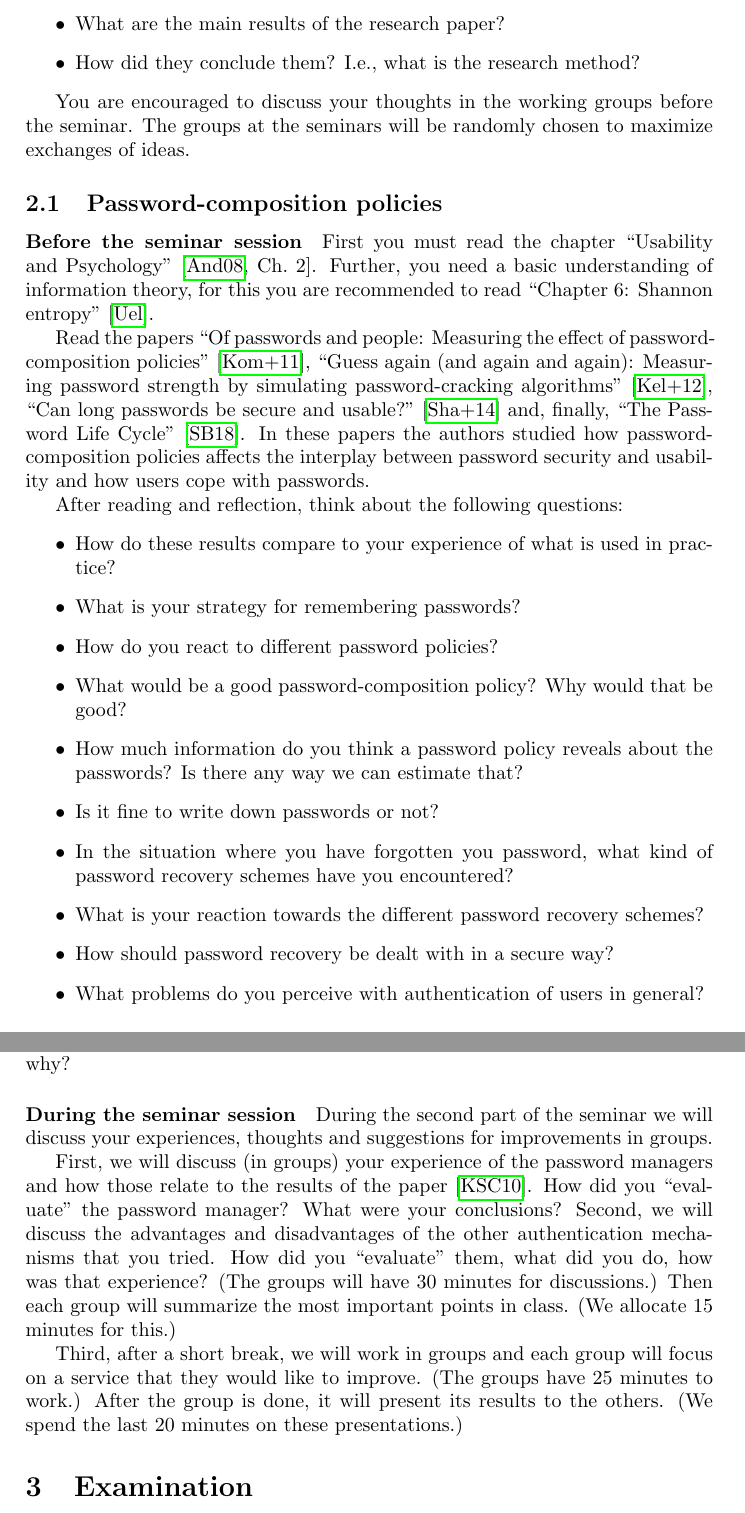
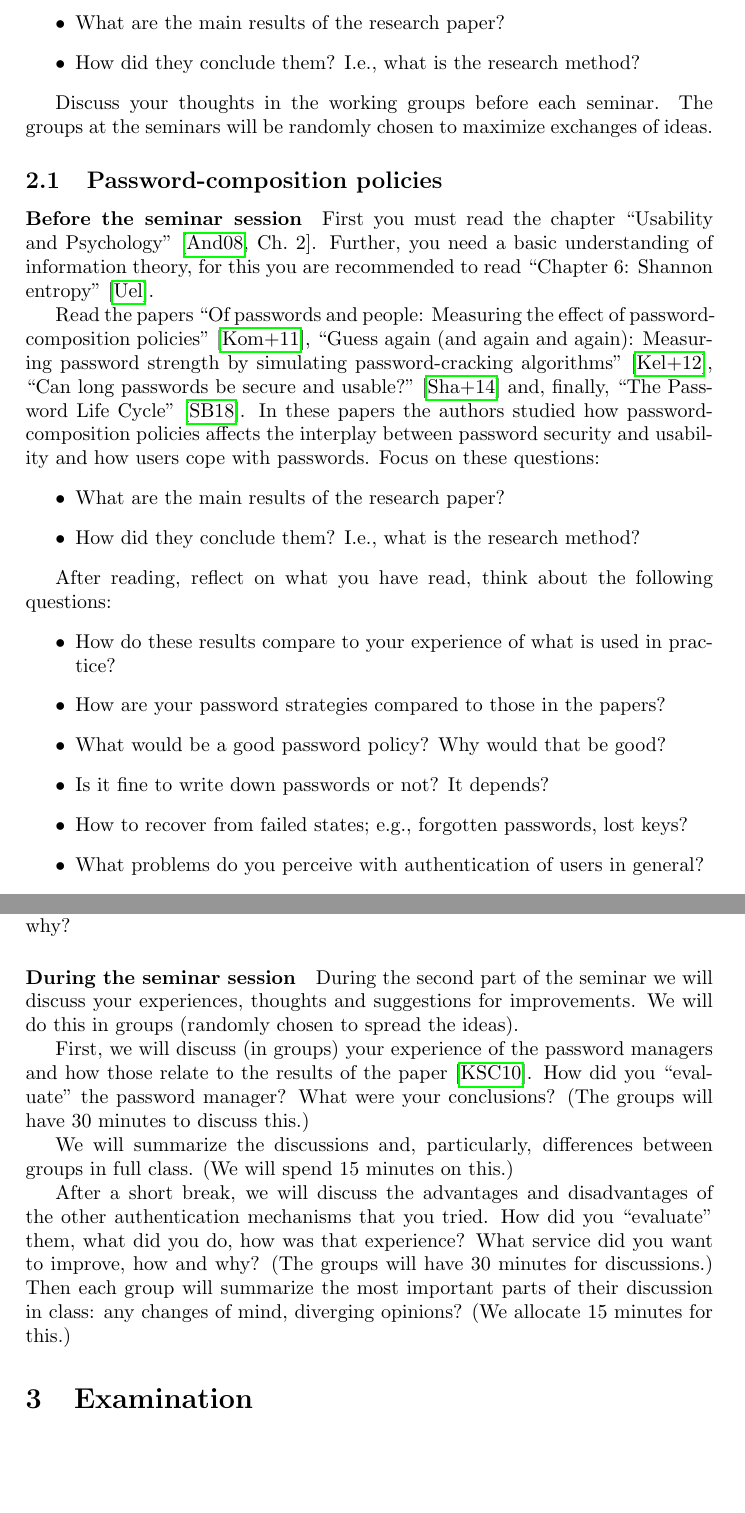
Before and after one commit to OpenSecEd/passwd, a LaTeX paper (pwdeval/pwdeval.tex, which reads pwdeval/contents.tex): two parts of pages 2 and 4 of 5, joined at a grey line, cut so that both start at the same text, the shorter picture padded with empty space. Compiled offline with pdfLaTeX.

Commit message:
Improves instruction further
This includes changes after discussion with @lenfra.

```diff
--- a/pwdeval/contents.tex
+++ b/pwdeval/contents.tex
@@ -57,8 +57,7 @@ Let these questions guide your reading:
     \Ie what is the research method?
 \end{itemize}
 
-You are encouraged to discuss your thoughts in the working groups before the
-seminar.
+Discuss your thoughts in the working groups before each seminar.
 The groups at the seminars will be randomly chosen to maximize exchanges of
 ideas.
 
@@ -81,23 +80,24 @@ and, finally,
 In these papers the authors studied how password-composition policies affects
 the interplay between password security and usability and how users cope with
 passwords.
+Focus on these questions:
+\begin{itemize}
+  \item What are the main results of the research paper?
+  \item How did they conclude them?
+    \Ie what is the research method?
+\end{itemize}
 
-After reading and reflection, think about the following questions:
+After reading, reflect on what you have read, think about the following
+questions:
 \begin{itemize}
   \item How do these results compare to your experience of what is used in
     practice?
-  \item What is your strategy for remembering passwords?
-  \item How do you react to different password policies?
-  \item What would be a good password-composition policy?
+  \item How are your password strategies compared to those in the papers?
+  \item What would be a good password policy?
     Why would that be good?
-  \item How much information do you think a password policy reveals about the
-    passwords?
-    Is there any way we can estimate that?
   \item Is it fine to write down passwords or not?
-  \item In the situation where you have forgotten you password,
-  	what kind of password recovery schemes have you encountered?
-  \item What is your reaction towards the different password recovery schemes?
-  \item How should password recovery be dealt with in a secure way?
+    It depends?
+  \item How to recover from failed states; \eg forgotten passwords, lost keys?
   \item What problems do you perceive with authentication of users in general?
   \item In which situations are passwords suitable and in which are they not?
 \end{itemize}
@@ -170,25 +175,28 @@ how would you like to change them and why?
 \paragraph{During the seminar session}
 
 During the second part of the seminar we will discuss your experiences,
-thoughts and suggestions for improvements in groups.
+thoughts and suggestions for improvements.
+We will do this in groups (randomly chosen to spread the ideas).
 
 First, we will discuss (in groups) your experience of the password managers and
 how those relate to the results of the
 paper~\cite{UsabilityEvaluationOfPasswordManagers}.
 How did you \enquote{evaluate} the password manager?
 What were your conclusions?
-Second, we will discuss the advantages and disadvantages of the other
-authentication mechanisms that you tried.
+(The groups will have 30 minutes to discuss this.)
+
+We will summarize the discussions and, particularly, differences between groups
+in full class.
+(We will spend 15 minutes on this.)
+
+After a short break, we will discuss the advantages and disadvantages of the
+other authentication mechanisms that you tried.
 How did you \enquote{evaluate} them, what did you do, how was that experience?
+What service did you want to improve, how and why?
 (The groups will have 30 minutes for discussions.)
-Then each group will summarize the most important points in class.
+Then each group will summarize the most important parts of their discussion in
+class: any changes of mind, diverging opinions?
 (We allocate 15 minutes for this.)
-
-Third, after a short break, we will work in groups and each group will focus on
-a service that they would like to improve.
-(The groups have 25 minutes to work.)
-After the group is done, it will present its results to the others.
-(We spend the last 20 minutes on these presentations.)
 
 
 \section{Examination}%
```
Also changed, not shown: pwdeval/contents.tex (33 more changed lines).
